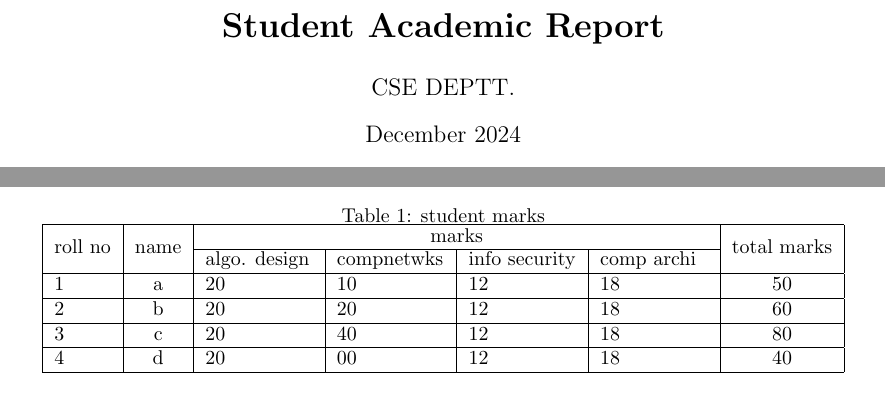
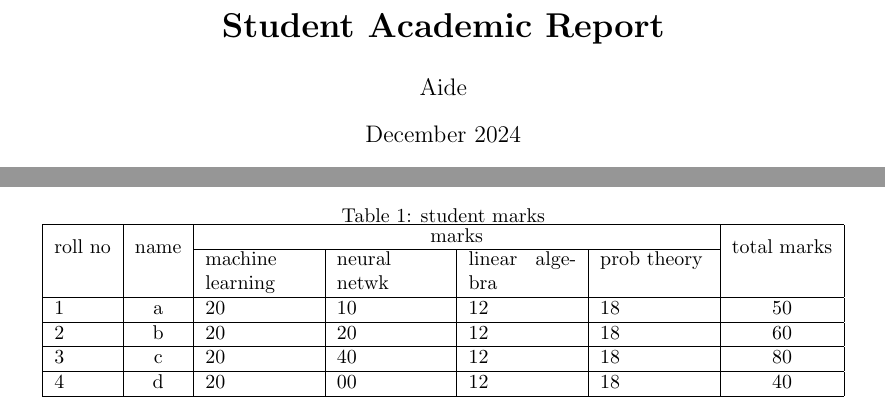
Before and after one commit to tehseen1639/twpaper, a LaTeX document (twpaper.tex): two parts of the page, joined at a grey line, cut so that both start at the same text. Compiled offline with pdfLaTeX.

Commit message:
updated for ai

```diff
--- a/twpaper.tex
+++ b/twpaper.tex
@@ -4,7 +4,7 @@
 \usepackage{multicol}
 \usepackage{multirow}
 \title{\textbf{Student Academic Report}}
-\author{CSE DEPTT.}
+\author{Aide}
 \date{December 2024}
 
 \begin{document}
@@ -25,7 +25,7 @@ This report is used for the purpose of analyzing students' academic performance.
             \hline
             \multirow{2}{*}{roll no} & \multirow{2}{*}{name} & \multicolumn{4}{c|}{marks} & \multirow{2}{*}{total marks}            \\
             \cline{3-6}
-             & & algo. design & compnetwks & info security & comp archi & \\
+             & & machine learning & neural netwk & linear algebra & prob theory & \\
              \hline
              1 & a & 20 &10 & 12 & 18 & 50 \\
              \hline
```
